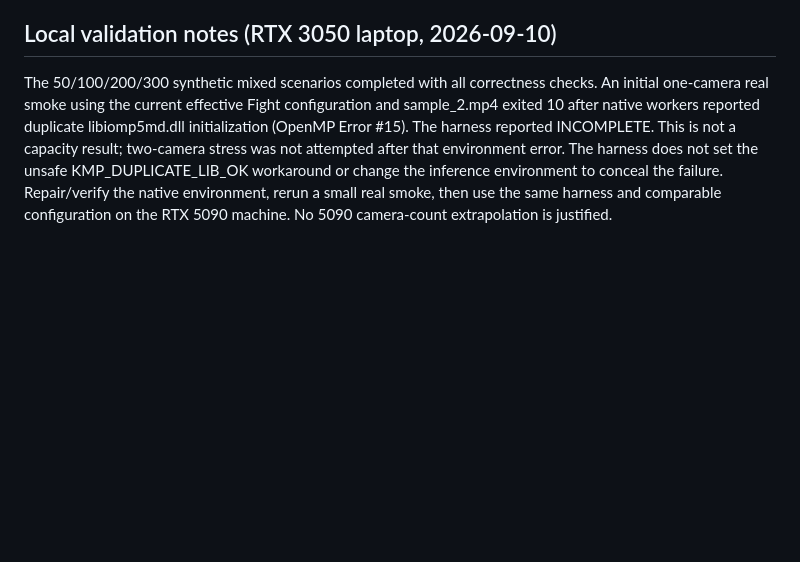
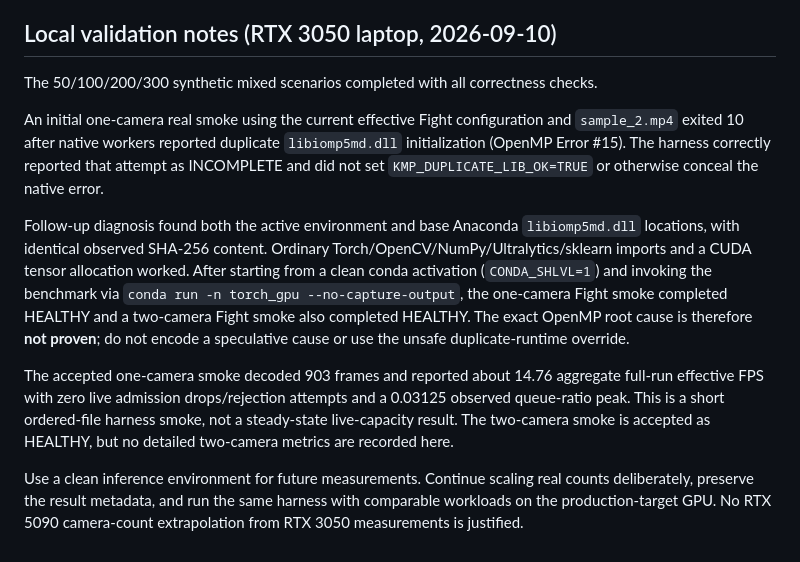
Before and after one commit to ilker-Akbal/Fight-Detection, a Markdown page: benchmarks/README.md, the part around the change. Drawn GitHub-style; blank space fills up the shorter version.

Commit message:
docs: align benchmark acceptance notes

```diff
--- a/benchmarks/README.md
+++ b/benchmarks/README.md
@@ -154,11 +154,29 @@ scheduler storage scale with the explicitly requested count.
 ## Local validation notes (RTX 3050 laptop, 2026-09-10)
 
 The 50/100/200/300 synthetic mixed scenarios completed with all correctness checks.
-An initial one-camera real smoke using the current effective Fight configuration
-and sample_2.mp4 exited 10 after native workers reported duplicate libiomp5md.dll
-initialization (OpenMP Error #15). The harness reported INCOMPLETE. This is not a
-capacity result; two-camera stress was not attempted after that environment error.
-The harness does not set the unsafe KMP_DUPLICATE_LIB_OK workaround or change the
-inference environment to conceal the failure. Repair/verify the native environment,
-rerun a small real smoke, then use the same harness and comparable configuration
-on the RTX 5090 machine. No 5090 camera-count extrapolation is justified.
+
+An initial one-camera real smoke using the current effective Fight configuration and
+`sample_2.mp4` exited 10 after native workers reported duplicate `libiomp5md.dll`
+initialization (OpenMP Error #15). The harness correctly reported that attempt as
+INCOMPLETE and did not set `KMP_DUPLICATE_LIB_OK=TRUE` or otherwise conceal the
+native error.
+
+Follow-up diagnosis found both the active environment and base Anaconda
+`libiomp5md.dll` locations, with identical observed SHA-256 content. Ordinary
+Torch/OpenCV/NumPy/Ultralytics/sklearn imports and a CUDA tensor allocation worked.
+After starting from a clean conda activation (`CONDA_SHLVL=1`) and invoking the
+benchmark via `conda run -n torch_gpu --no-capture-output`, the one-camera Fight
+smoke completed HEALTHY and a two-camera Fight smoke also completed HEALTHY. The
+exact OpenMP root cause is therefore **not proven**; do not encode a speculative
+cause or use the unsafe duplicate-runtime override.
+
+The accepted one-camera smoke decoded 903 frames and reported about 14.76 aggregate
+full-run effective FPS with zero live admission drops/rejection attempts and a
+0.03125 observed queue-ratio peak. This is a short ordered-file harness smoke, not
+a steady-state live-capacity result. The two-camera smoke is accepted as HEALTHY,
+but no detailed two-camera metrics are recorded here.
+
+Use a clean inference environment for future measurements. Continue scaling real
+counts deliberately, preserve the result metadata, and run the same harness with
+comparable workloads on the production-target GPU. No RTX 5090 camera-count
+extrapolation from RTX 3050 measurements is justified.
```
